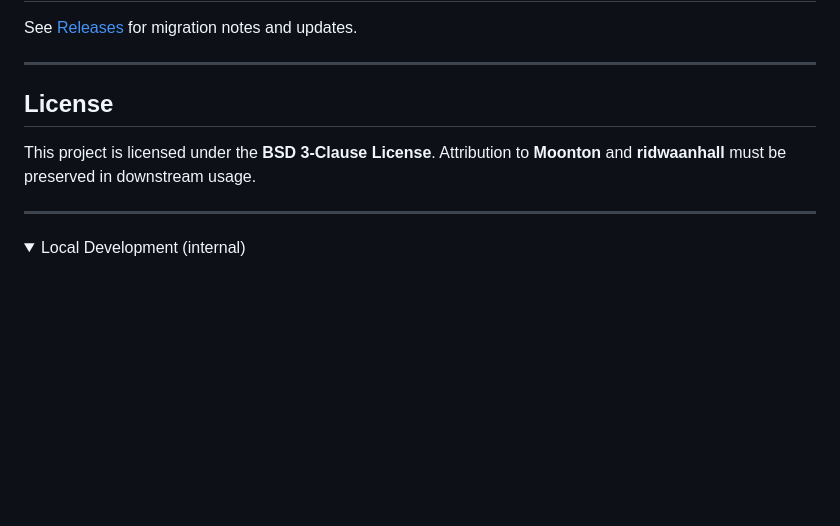
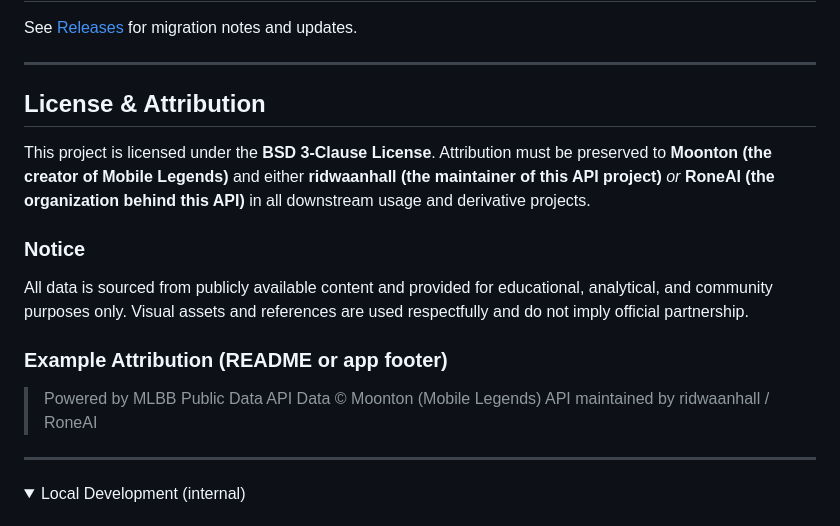
Before and after one commit to ridwaanhall/api-mobilelegends, a Markdown page: README.md, the part around the change. Drawn GitHub-style; folded sections open; blank space fills up the shorter version.

Commit message:
📝docs(readme): Update license section with detailed attribution and usage notice

```diff
--- a/README.md
+++ b/README.md
@@ -216,10 +216,23 @@ See [Releases](https://github.com/ridwaanhall/api-mobilelegends/releases) for mi
 
 ---
 
-## License
+## License & Attribution
 
 This project is licensed under the **BSD 3-Clause License**.
-Attribution to **Moonton** and **ridwaanhall** must be preserved in downstream usage.
+Attribution must be preserved to **Moonton (the creator of Mobile Legends)** and either
+**ridwaanhall (the maintainer of this API project)** *or*
+**RoneAI (the organization behind this API)** in all downstream usage and derivative projects.
+
+### Notice
+
+All data is sourced from publicly available content and provided for educational, analytical, and community purposes only.
+Visual assets and references are used respectfully and do not imply official partnership.
+
+### Example Attribution (README or app footer)
+
+> Powered by MLBB Public Data API
+> Data © Moonton (Mobile Legends)
+> API maintained by ridwaanhall / RoneAI
 
 ---
 
```
